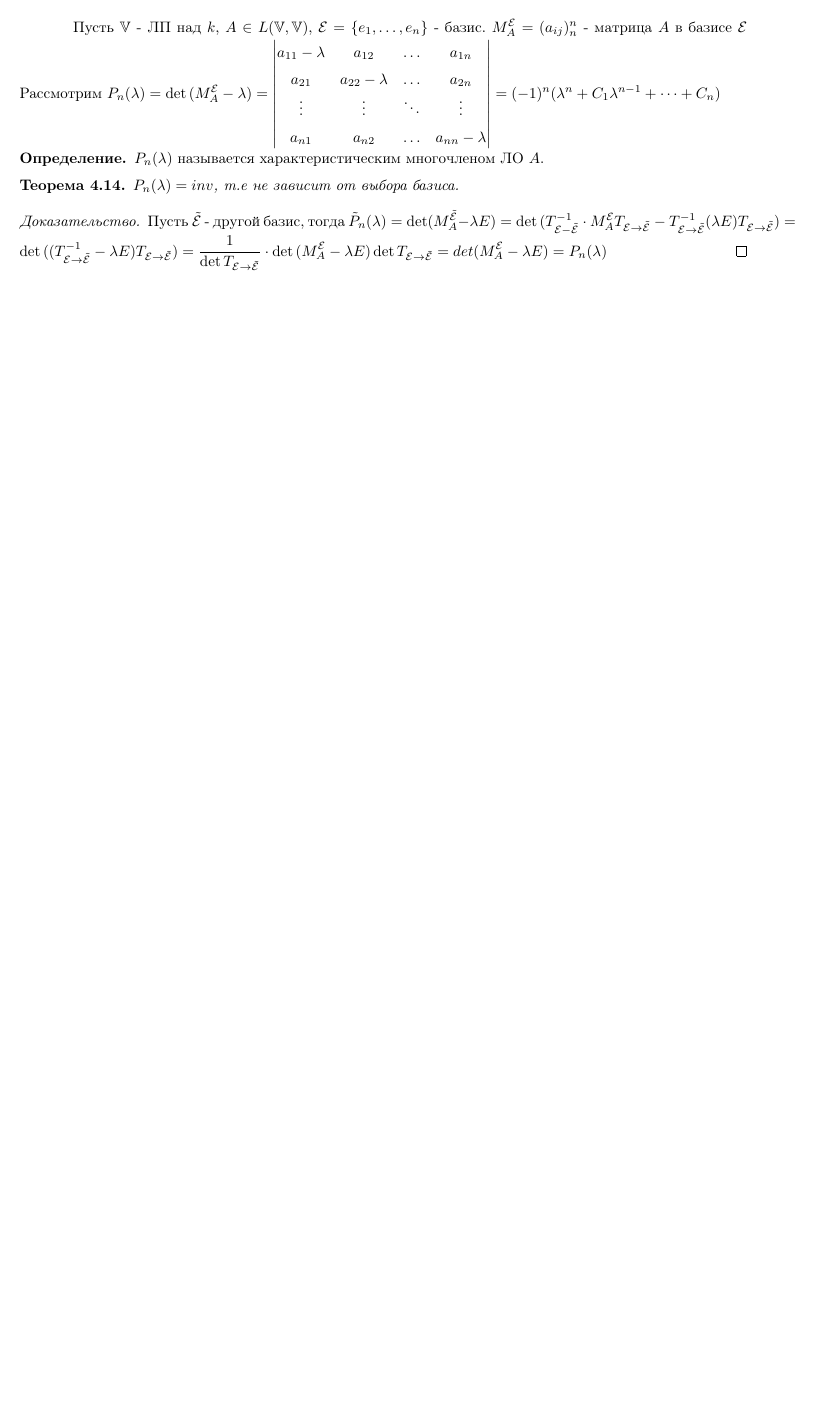
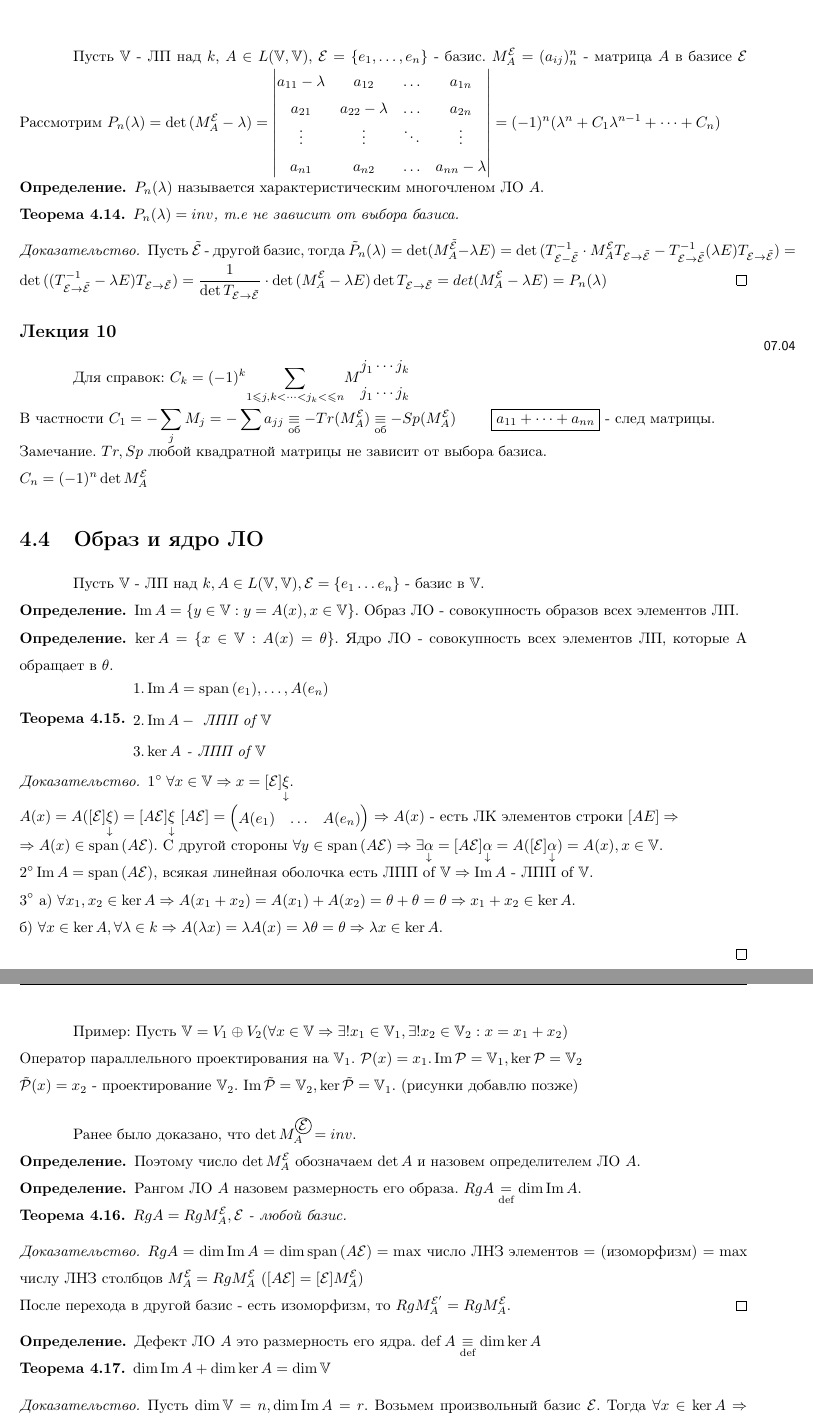
Before and after one commit to Moksimqa/linaltex, a LaTeX document (main.tex, which reads preamble.tex, tex/chapter4/lec10.tex): part of page 38 of 38 before the commit and two parts of pages 38 and 39 of 40 after it, the two joined at a grey line, cut so that both start at the same text, the shorter picture padded with empty space. Compiled offline with pdfLaTeX.

Commit message:
upd 08.04

```diff
--- a/preamble.tex
+++ b/preamble.tex
@@ -65,7 +65,9 @@
 
 \everymath{\displaystyle}
 %for span
+\newcommand{\defect}{\operatorname{def}}
 \DeclareMathOperator{\spann}{span}
+\renewcommand{\Im}{\operatorname{Im}}
 \newcommand\spanset[1]{\ensuremath\spann(#1)}
 
 % Easily typeset systems of equations (French package)
--- /dev/null
+++ b/tex/chapter4/lec10.tex
@@ -0,0 +1,70 @@
+\documentclass[../main.tex]{subfiles}
+\begin{document}
+\lecture{10}{07.04}{}
+Для справок: $C_{k}= (-1)^{k}\underset{\substack{1\leqslant j,k < \dots < j_{k}<\leqslant n}}{\sum} M\begin{matrix}
+    j_{1}  \cdots  j_{k} \\
+    j_{1}  \cdots  j_{k} \\
+\end{matrix}$
+\\В частности $C_{1} = - \sum_{j} M_{j}= - \sum a_{jj} \underset{\text{об}}{\equiv} -Tr (M_{A}^{{\mathcal{E}}}) \underset{\text{об}}{\equiv} -Sp (M_{A}^{{\mathcal{E}}})$
+$\qquad\fbox{$a_{11}+\dots+a_{nn}$}$ - след матрицы.
+\\Замечание. $Tr, Sp$ любой квадратной матрицы не зависит от выбора базиса.
+\\$C_{n}=(-1)^{n} \det{M_{A}^{\mathcal{E}}}$
+\section{Образ и ядро ЛО}
+Пусть $\V$ - ЛП над $k, A\in L(\V,\V), \mathcal{E} = \{e_{1} \dots e_{n}\}$ - базис в $\V$.
+\begin{definition}
+$\Im A = \{y\in \V : y = A(x), x \in \V\}$. Образ ЛО - совокупность образов всех элементов ЛП.
+\end{definition}
+\begin{definition}
+    $\ker{A}=\{x\in \V : A(x)= \theta\}$. Ядро ЛО - совокупность всех элементов ЛП, которые A обращает в $\theta$.
+\end{definition}
+\begin{theorem}
+    $
+    \begin{aligned}
+        &1. \Im{A} = \spann{(e_{1}),\dots,A(e_{n})} \\
+        &2. \Im A - \text{ ЛПП of $\V$} \\
+        &3. \ker{A} \text{ - ЛПП of $\V$} \\
+    \end{aligned}
+    $
+
+\end{theorem}
+\begin{proof}
+    $1^{\circ} \; \forall x \in \V \implies x = [\mathcal{E}]\underset{\downarrow}{\xi}.$ \\
+    $A(x)= A([\mathcal{E}]\underset{\downarrow}{\xi}) = [A\mathcal{E}]\underset{\downarrow}{\xi}$
+    $[A\mathcal{E}]= \begin{pmatrix}
+        A(e_{1}) & \dots & A(e_{n}) \\
+    \end{pmatrix}\implies A(x)$ - есть ЛК элементов строки $[AE]\implies \\ \implies A(x)\in \spann{(A\mathcal{E})}$. С другой стороны $\forall y \in \spann{(A\mathcal{E})}\implies \exists \underset{\downarrow}{\alpha} = [A\mathcal{E}]\underset{\downarrow}{\alpha}= A([\mathcal{E}]\underset{\downarrow}{\alpha}) = A(x), x \in \V$.
+    \\$2^{\circ} \Im A= \spann{(A\mathcal{E})}$, всякая линейная оболочка есть ЛПП of $\V\implies \Im A $ - ЛПП of $\V$. \\
+    $3^{\circ}$ а) $\forall x_{1},x_{2} \in \ker{A}\implies A(x_{1}+x_{2}) = A(x_{1}) + A(x_{2}) = \theta + \theta = \theta\implies x_{1}+x_{2} \in \ker{A}$. \\
+    б) $\forall x\in \ker{A}, \forall \lambda \in k \implies A(\lambda x) = \lambda A(x) = \lambda \theta = \theta\implies \lambda x \in \ker{A}$.
+
+\end{proof}
+Пример: Пусть $\V = V_{1} \oplus V_{2} ( \forall x \in \V \implies \exists ! x_{1} \in \V_{1} , \exists ! x_{2}\in \V_{2}: x = x_{1}+x_{2})$
+\\Оператор параллельного проектирования на $\V_{1}.$
+$\mathcal{P}(x)=x_{1}. \Im  \mathcal{P}=\V_{1}, \ker{\mathcal{P}}=\V_{2}$
+\\$\tilde{\mathcal{P}}(x)=x_{2}$ - проектирование $\V_{2}$. $\Im \tilde{\mathcal{P}}=\V_{2}, \ker{\tilde{\mathcal{P}}}=\V_{1}$. (рисунки добавлю позже)
+\vspace{0.5cm}
+
+Ранее было доказано, что $\det{M_{A}^{\tcircle{$\mathcal{E}$}}}=inv$.
+\begin{definition}
+Поэтому число $\det{M_{A}^{\mathcal{E}}}$ обозначаем $\det{A}$ и назовем определителем ЛО $A$.
+\end{definition}
+\begin{definition}
+    Рангом ЛО $A$ назовем размерность его образа. $RgA \underset{\text{def}}{=} \dim{\Im A}$.
+\end{definition}
+
+\begin{theorem}
+    $RgA = RgM_{A}^{\mathcal{E}}, \mathcal{E}$ - любой базис.
+\end{theorem}
+\begin{proof}
+    $RgA = \dim{\Im A} = \dim{\spann{(A\mathcal{E})}} = \max$ число ЛНЗ элементов $= $ (изоморфизм) $= \max$ числу ЛНЗ столбцов $M_{A}^{\mathcal{E}}=RgM_{A}^{\mathcal{E}}$ ($[A\mathcal{E}] = [\mathcal{E}]M_{A}^{\mathcal{E}}$)
+    \\После перехода в другой базис - есть изоморфизм, то $RgM_{A}^{\mathcal{E'}}=RgM_{A}^{\mathcal{E}}$.
+\end{proof}
+\begin{definition}
+    Дефект ЛО $A$ это размерность его ядра. $\defect{A} \underset{\text{def}}{\equiv} \dim\ker{A}$
+\end{definition}
+\begin{theorem}
+    $\dim{\Im A} + \dim{\ker{A}} = \dim{\V}$
+\end{theorem}
+\begin{proof}
+    Пусть $\dim{\V} = n, \dim{\Im A} = r$. Возьмем произвольный базис $\mathcal{E}$. Тогда $\forall x \in \ker{A}\implies x = [\mathcal{E}]\underset{\downarrow}{\xi}$ и $A(x) = [A\mathcal{E}]\underset{\downarrow}{\xi} = [\mathcal{E}]M_{A}^{\mathcal{E}}\underset{\downarrow}{\xi} = \theta = [\mathcal{E}]\underset{\downarrow}{0}$. Получили, что $[\mathcal{E}]M_{A}^{\mathcal{E}}\underset{\downarrow}{\xi} = [\mathcal{E}]\underset{\downarrow}{0}$, сокращая на базис, получим: $M_{A}^{\mathcal{E}}\underset{\downarrow}{\xi}=\underset{\downarrow}{0}$ - ОСЛАУ. Ее общее решение - координаты всевозможных векторов, принадлежащих ядру. Общее решение есть ЛП $\V_{\text{sol}}.$ $\V_{\text{sol}} = \spann(\text{ФСР})\implies \dim{V_{\text{sol}}}=n-r\implies \dim{\ker{A}} = (\text{изоморфизм}) = \dim{\V_{\text{sol}}}=n-r = \dim{\V}- \dim{\Im A}$.
+\end{proof}
@@ -0,0 +101 @@
+\end{definition}
```
Also changed, not shown: tex/chapter4.tex (+1 -0 lines), tex/chapter4/lec9.tex (+1 -4 lines), main.pdf, tex/chapter4/lec10.tex (95 more changed lines), 5 other files.
